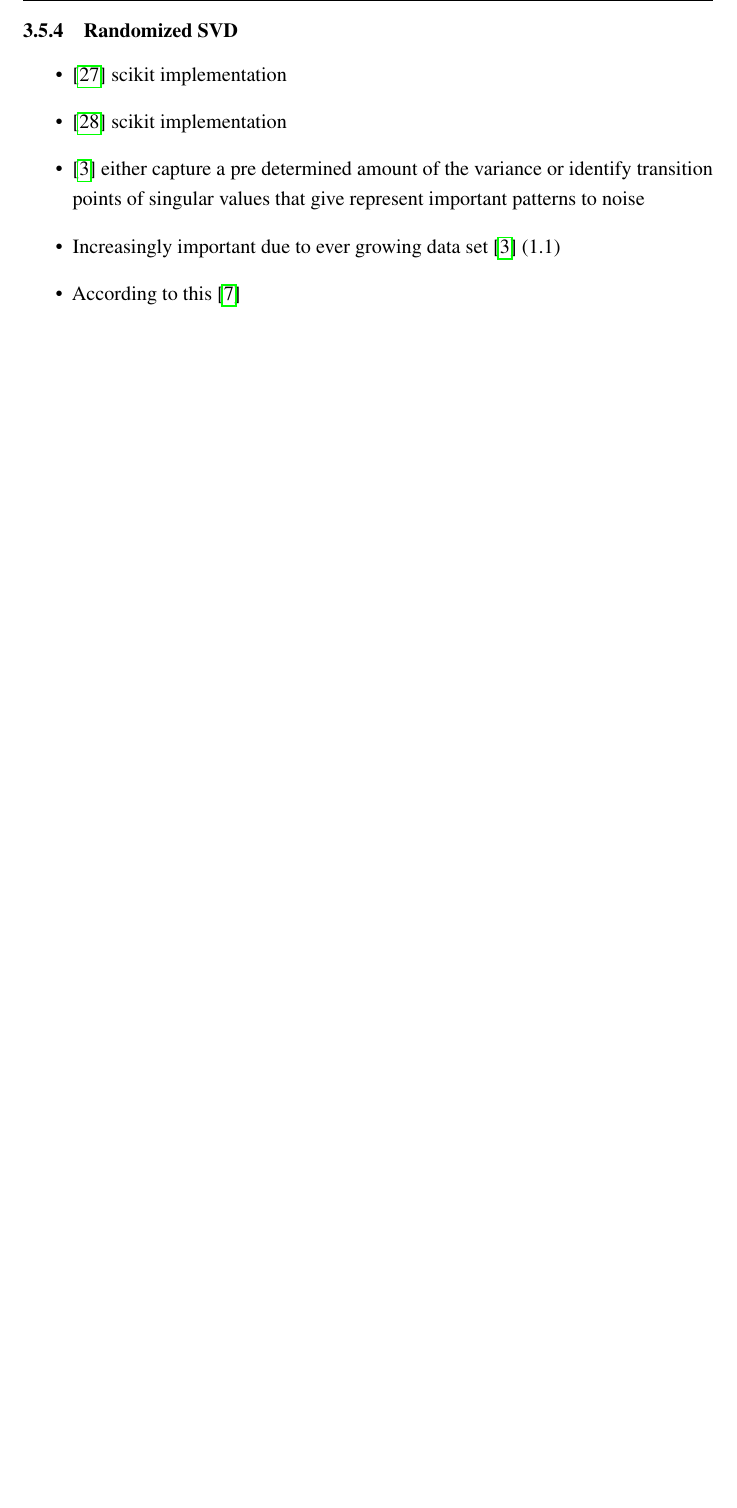
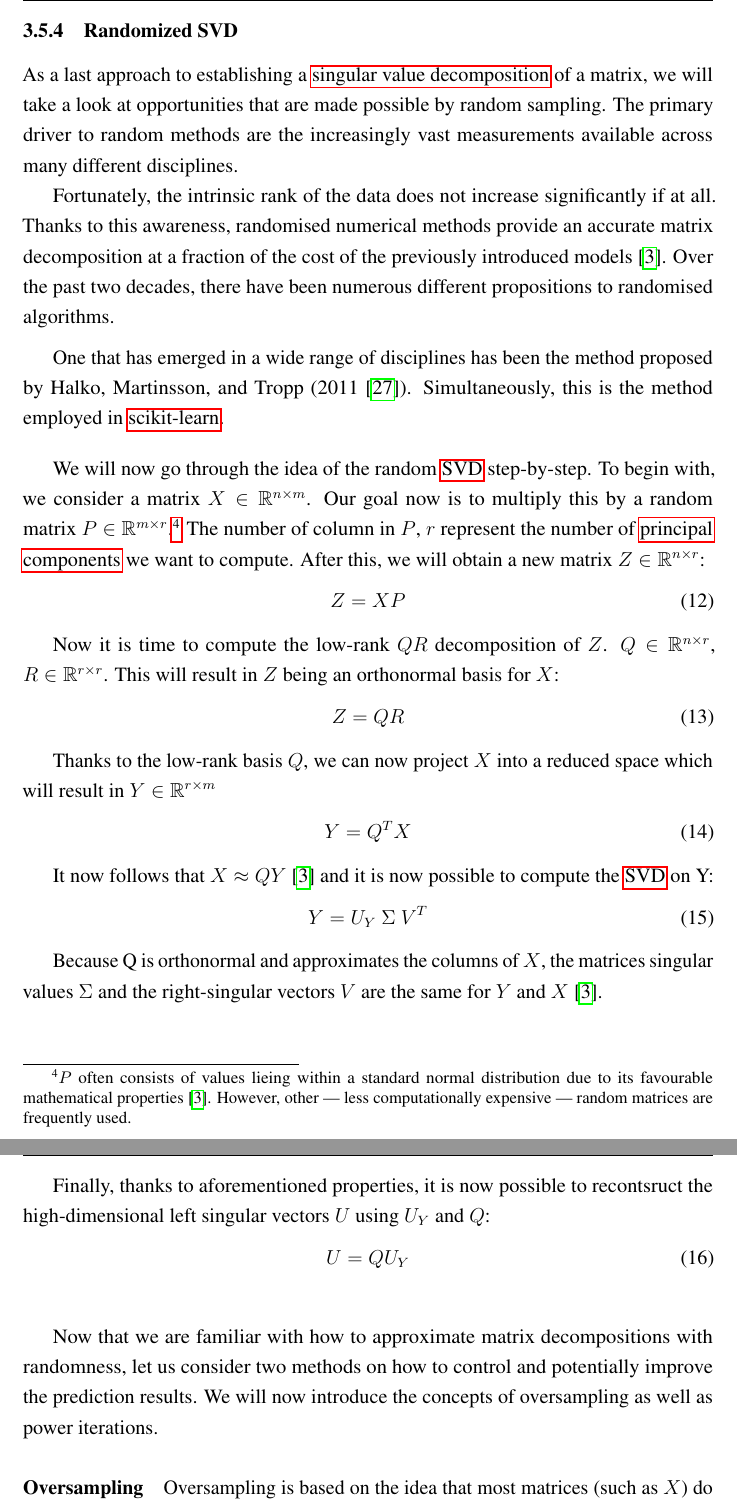
Before and after one commit to cedric-uden/Dimensionality-Reduction, a LaTeX document (report/main.tex, which reads report/source/0032-macros.tex, report/source/3500-pca_in_scikit.tex): part of page 24 of 37 before the commit and two parts of pages 24 and 25 of 37 after it, the two joined at a grey line, cut so that both start at the same text, the shorter picture padded with empty space. Compiled offline with pdfLaTeX.

Commit message:
jotted down section 3.5.4

```diff
--- a/report/source/0032-macros.tex
+++ b/report/source/0032-macros.tex
@@ -2,3 +2,5 @@
 
 % reference formulas
 \newcommand{\reff}[1]{(\ref{formula:#1})}
+
+\newcommand{\mycite}[1]{\citeauthor{#1} (\citeyear{#1} \cite{#1})}
--- a/report/source/3500-pca_in_scikit.tex
+++ b/report/source/3500-pca_in_scikit.tex
@@ -363,10 +363,3 @@ This makes it a lot more suited for large scale problems while simultaneously ex
 
 \subsubsection{Randomized SVD}
 
-\begin{itemize}
-	\item \cite{halko2011finding} scikit implementation
-	\item \cite{martinsson2011randomized} scikit implementation
-	\item \cite{brunton2019data} either capture a pre determined amount of the variance or identify transition points of singular values that give represent important patterns to noise
-	\item Increasingly important due to ever growing data set \cite{brunton2019data} (1.1)
-	\item According to this \cite{HandsOnMLCh8}
-	$$\bigo{d^3}$$
@@ -375 +366,76 @@ This makes it a lot more suited for large scale problems while simultaneously ex
 
+As a last approach to establishing a \acrlong{svd} of a matrix, we will take a look at opportunities that are made possible by random sampling.
+The primary driver to random methods are the increasingly vast measurements available across many different disciplines.
+
+Fortunately, the intrinsic rank of the data does not increase significantly if at all.
+Thanks to this awareness, randomised numerical methods provide an accurate matrix decomposition at a fraction of the cost of the previously introduced models \cite{brunton2019data}.
+Over the past two decades, there have been numerous different propositions to randomised algorithms.
+\medskip
+
+One that has emerged in a wide range of disciplines has been the method proposed by \mycite{halko2011finding}.
+Simultaneously, this is the method employed in \gls{scikit}.
+\bigskip
+
+
+We will now go through the idea of the random \gls{svd} step-by-step.
+To begin with, we consider a matrix $X \in \mathbb{R}^{n \times m}$.
+Our goal now is to multiply this by a random matrix $P \in \mathbb{R}^{m \times r}$.\footnote{%
+$P$ often consists of values lieing within a standard normal distribution due to its favourable mathematical properties \cite{brunton2019data}. %
+However, other --- less computationally expensive --- random matrices are frequently used.%
+}
+The number of column in $P$, $r$ represent the number of \acrlongpl{pc} we want to compute.
+After this, we will obtain a new matrix $Z \in \mathbb{R}^{n \times r}$:
+
+\vspace{-4mm}
+\begin{equation}
+	\label{formula:rSVDstepONE}
+	Z = X P
+\end{equation}
+
+Now it is time to compute the low-rank $QR$ decomposition of $Z$.
+$Q \in \mathbb{R}^{n \times r}$, $R \in \mathbb{R}^{r \times r}$.
+This will result in $Z$ being an orthonormal basis for $X$:
+
+\vspace{-4mm}
+\begin{equation}
+	\label{formula:rSVDstepTWO}
+	Z = Q R
+\end{equation}
+
+Thanks to the low-rank basis $Q$, we can now project $X$ into a reduced space which will result in $Y \in \mathbb{R}^{r \times m}$
+
+\vspace{-4mm}
+\begin{equation}
+	\label{formula:rSVDstepTHREE}
+	Y = Q^T X
+\end{equation}
+
+It now follows that $X \approx QY$ \cite{brunton2019data} and it is now possible to compute the \gls{svd} on Y:
+
+\vspace{-4mm}
+\begin{equation}
+	\label{formula:rSVDstepFOUR}
+	Y = U_Y \ \Sigma \ V^T
+\end{equation}
+
+Because Q is orthonormal and approximates the columns of $X$, the matrices singular values $\Sigma$ and the right-singular vectors $V$ are the same for $Y$ and $X$ \cite{brunton2019data}.
+
+\clearpage
+
+
+Finally, thanks to aforementioned properties, it is now possible to recontsruct the high-dimensional left singular vectors $U$ using $U_Y$ and $Q$:
+
+\vspace{-4mm}
+\begin{equation}
+	\label{formula:rSVDstepFIVE}
+	U = Q U_Y
+\end{equation}
+\smallskip
+
+
+Now that we are familiar with how to approximate matrix decompositions with randomness, let us consider two methods on how to control and potentially improve the prediction results.
+We will now introduce the concepts of oversampling as well as power iterations.
+
+\paragraph{Oversampling}
+
+Oversampling is based on the idea that most matrices (such as $X$) do not have an exact low-rank structure.
```
Also changed, not shown: report/reference/scibib.bib (+7 -0 lines), report/source/3500-pca_in_scikit.tex (47 more changed lines).
